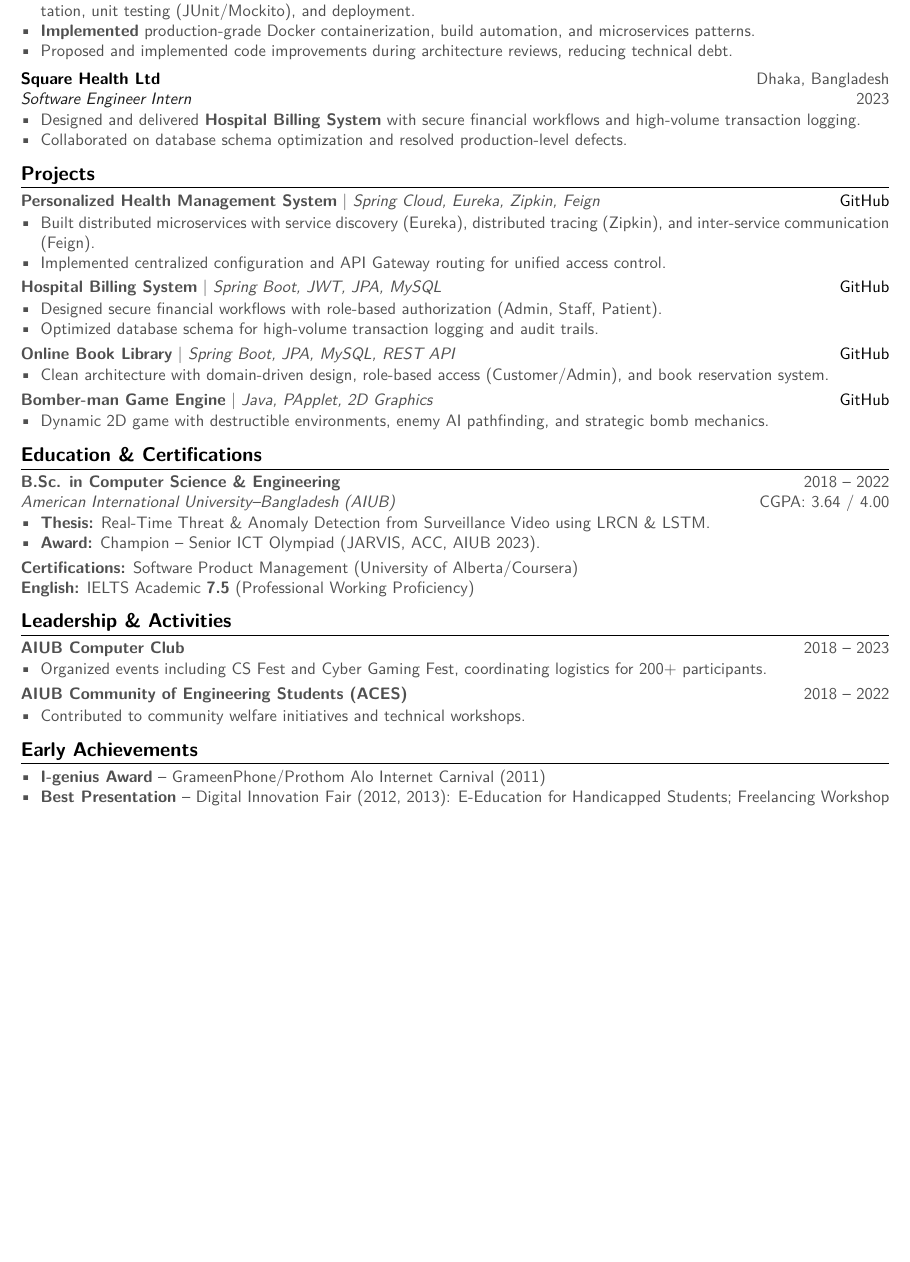
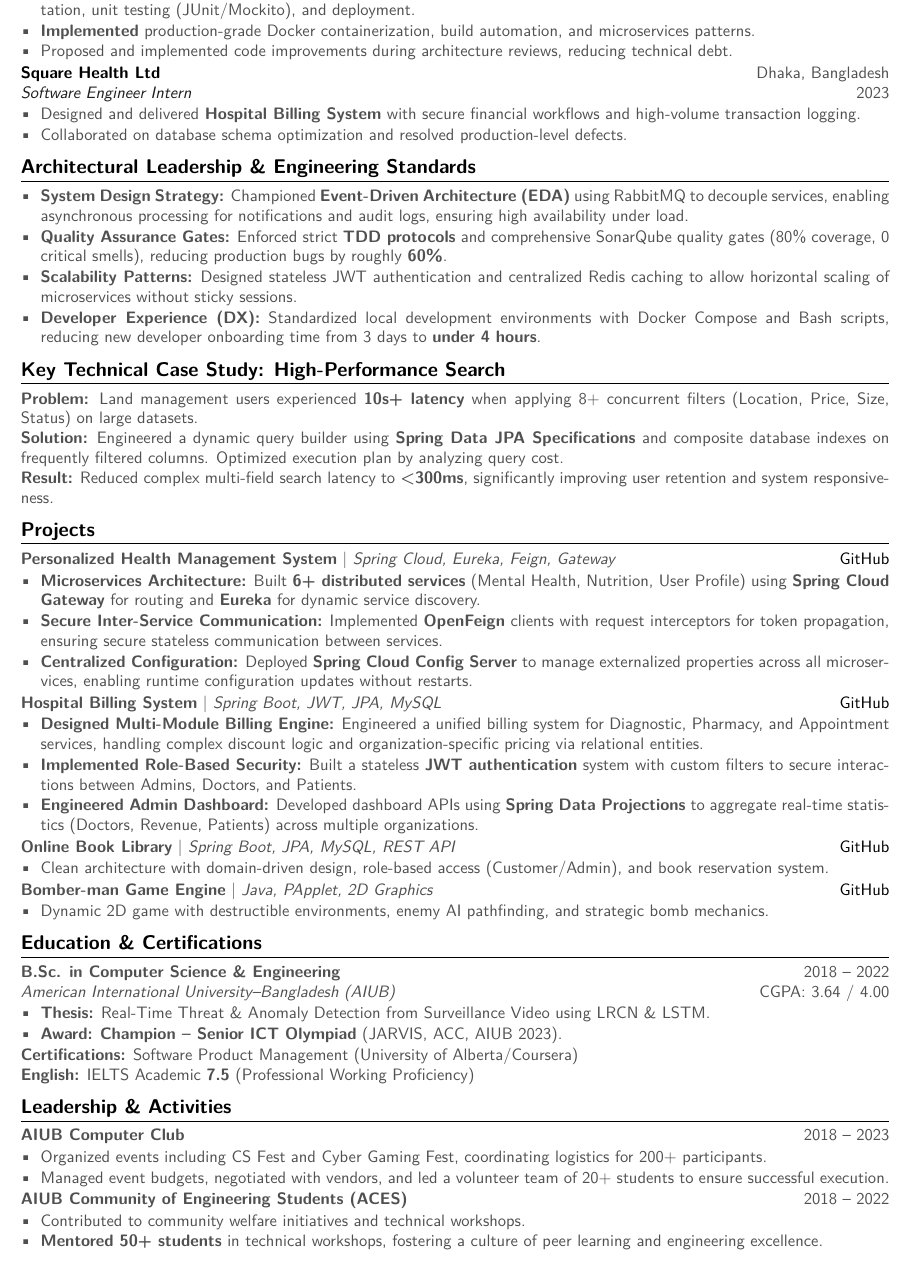
Before and after one commit to X-AVI-X/portfolio-website, a LaTeX document (main.tex): part of page 2 of 2, cut so that both start at the same text, the shorter picture padded with empty space. Compiled offline with pdfLaTeX.

Commit message:
Enhance CV Content & Layout: 2-Page 'Power CV' Optimization
This commit finalizes the transition to a high-density, technical 2-page CV format.

Layout & Typography:
- Spacing: Tightened global list spacing (itemsep=0.5pt) and section headers (-9pt) to maximize information density.
- Geometry: Adjusted margins (top=0.25in, bottom=0.42in) to fit 'DevOps' section on Page 1 and ensure footer visibility.
- Navigation: Added page numbering ('1 / 2') using fancyhdr for professional polish.

Content Refinement:
- Projects (Hospital Billing): Replaced generic descriptions with specific architectural details (Multi-Module Engine, JWT Auth, Spring Data Projections) based on codebase analysis.
- Projects (Health Management): Updated to reflect 6+ Microservices, Spring Cloud Gateway, OpenFeign, and Config Server implementation.
- 'Early Achievements': Removed 2011-2013 awards to focus narrative on recent Senior Engineering roles.
- Highlights: Bolded 'Champion – Senior ICT Olympiad' award for immediate visibility.

Asset Updates:
- Updated main.pdf with the compiled 2-page layout.

```diff
--- a/main.tex
+++ b/main.tex
@@ -21,7 +21,7 @@
 \documentclass[a4paper,10pt]{article}
 
 % --- PACKAGES ---
-\usepackage[left=0.5in, right=0.5in, top=0.3in, bottom=0.3in]{geometry}
+\usepackage[left=0.5in, right=0.5in, top=0.25in, bottom=0.42in, footskip=0.22in]{geometry}
 \usepackage[utf8]{inputenc}
 \usepackage[T1]{fontenc}
 \usepackage{lmodern}
@@ -31,7 +31,16 @@
 \usepackage{titlesec}
 \usepackage{hyperref}
 \usepackage{fontawesome5}
+\usepackage{fontawesome5}
 \usepackage{xcolor}
+\usepackage{fancyhdr}
+\usepackage{lastpage}
+
+% --- FOOTER SETUP ---
+\pagestyle{fancy}
+\fancyhf{} % Clear all headers/footers
+\renewcommand{\headrulewidth}{0pt}
+\rfoot{\small\color{datecolor}\thepage \ / \pageref{LastPage}}
 
 % --- COLORS ---
 \definecolor{primary}{RGB}{0, 0, 0}       % Jet Black (Headers, Name)
@@ -147,7 +156,7 @@ Results-driven Backend Engineer with production experience designing \textbf{mic
     \item Proposed and implemented code improvements during architecture reviews, reducing technical debt.
 \end{itemize}
 
-\vspace{4pt}
+
 
 % -- ROLE 3 --
 \noindent \textbf{\color{primary}Square Health Ltd} \hfill \color{datecolor} Dhaka, Bangladesh \\
@@ -157,31 +166,52 @@ Results-driven Backend Engineer with production experience designing \textbf{mic
     \item Collaborated on database schema optimization and resolved production-level defects.
 \end{itemize}
 
+% --- ARCHITECTURAL LEADERSHIP ---
+\section{Architectural Leadership \& Engineering Standards}
+\begin{itemize}
+    \item \textbf{System Design Strategy:} Championed \textbf{Event-Driven Architecture (EDA)} using RabbitMQ to decouple services, enabling asynchronous processing for notifications and audit logs, ensuring high availability under load.
+    \item \textbf{Quality Assurance Gates:} Enforced strict \textbf{TDD protocols} and comprehensive SonarQube quality gates (80\% coverage, 0 critical smells), reducing production bugs by roughly \textbf{60\%}.
+    \item \textbf{Scalability Patterns:} Designed stateless JWT authentication and centralized Redis caching to allow horizontal scaling of microservices without sticky sessions.
+    \item \textbf{Developer Experience (DX):} Standardized local development environments with Docker Compose and Bash scripts, reducing new developer onboarding time from 3 days to \textbf{under 4 hours}.
+\end{itemize}
+
+
+
+% --- TECHNICAL CASE STUDY ---
+\section{Key Technical Case Study: High-Performance Search}
+\noindent \textbf{Problem:} Land management users experienced \textbf{10s+ latency} when applying 8+ concurrent filters (Location, Price, Size, Status) on large datasets. \\
+\textbf{Solution:} Engineered a dynamic query builder using \textbf{Spring Data JPA Specifications} and composite database indexes on frequently filtered columns. Optimized execution plan by analyzing query cost. \\
+\textbf{Result:} Reduced complex multi-field search latency to \textbf{<300ms}, significantly improving user retention and system responsiveness.
+
+
+
 % --- PROJECTS ---
 \section{Projects}
 
-\noindent \textbf{Personalized Health Management System} $|$ \textit{Spring Cloud, Eureka, Zipkin, Feign} \hfill \href{https://github.com/X-AVI-X/Personalized-Health-Management-System-Microservice}{GitHub}
+\noindent \textbf{Personalized Health Management System} $|$ \textit{Spring Cloud, Eureka, Feign, Gateway} \hfill \href{https://github.com/X-AVI-X/Personalized-Health-Management-System-Microservice}{GitHub}
 \begin{itemize}
-    \item Built distributed microservices with service discovery (Eureka), distributed tracing (Zipkin), and inter-service communication (Feign).
-    \item Implemented centralized configuration and API Gateway routing for unified access control.
+    \item \textbf{Microservices Architecture:} Built \textbf{6+ distributed services} (Mental Health, Nutrition, User Profile) using \textbf{Spring Cloud Gateway} for routing and \textbf{Eureka} for dynamic service discovery.
+    \item \textbf{Secure Inter-Service Communication:} Implemented \textbf{OpenFeign} clients with request interceptors for token propagation, ensuring secure stateless communication between services.
+    \item \textbf{Centralized Configuration:} Deployed \textbf{Spring Cloud Config Server} to manage externalized properties across all microservices, enabling runtime configuration updates without restarts.
 \end{itemize}
 
-\vspace{2pt}
+
 
 \noindent \textbf{Hospital Billing System} $|$ \textit{Spring Boot, JWT, JPA, MySQL} \hfill \href{https://github.com/X-AVI-X/Billing-System-For-Hospitals-Backend}{GitHub}
 \begin{itemize}
-    \item Designed secure financial workflows with role-based authorization (Admin, Staff, Patient).
-    \item Optimized database schema for high-volume transaction logging and audit trails.
+    \item \textbf{Designed Multi-Module Billing Engine:} Engineered a unified billing system for Diagnostic, Pharmacy, and Appointment services, handling complex discount logic and organization-specific pricing via relational entities.
+    \item \textbf{Implemented Role-Based Security:} Built a stateless \textbf{JWT authentication} system with custom filters to secure interactions between Admins, Doctors, and Patients.
+    \item \textbf{Engineered Admin Dashboard:} Developed dashboard APIs using \textbf{Spring Data Projections} to aggregate real-time statistics (Doctors, Revenue, Patients) across multiple organizations.
 \end{itemize}
 
-\vspace{2pt}
+
 
 \noindent \textbf{Online Book Library} $|$ \textit{Spring Boot, JPA, MySQL, REST API} \hfill \href{https://github.com/X-AVI-X/Online-Book-Library}{GitHub}
 \begin{itemize}
     \item Clean architecture with domain-driven design, role-based access (Customer/Admin), and book reservation system.
 \end{itemize}
 
-\vspace{2pt}
+
 
 \noindent \textbf{Bomber-man Game Engine} $|$ \textit{Java, PApplet, 2D Graphics} \hfill \href{https://github.com/X-AVI-X/Bomberman}{GitHub}
 \begin{itemize}
@@ -194,10 +224,10 @@ Results-driven Backend Engineer with production experience designing \textbf{mic
 \textit{American International University–Bangladesh (AIUB)} \hfill CGPA: 3.64 / 4.00
 \begin{itemize}
     \item \textbf{Thesis:} Real-Time Threat \& Anomaly Detection from Surveillance Video using LRCN \& LSTM.
-    \item \textbf{Award:} Champion – Senior ICT Olympiad (JARVIS, ACC, AIUB 2023).
+    \item \textbf{Award:} \textbf{Champion – Senior ICT Olympiad} (JARVIS, ACC, AIUB 2023).
 \end{itemize}
 
-\vspace{2pt}
+
 \noindent \textbf{Certifications:} Software Product Management (University of Alberta/Coursera) \\
 \textbf{English:} IELTS Academic \textbf{7.5} (Professional Working Proficiency)
 
@@ -206,19 +236,21 @@ Results-driven Backend Engineer with production experience designing \textbf{mic
 \noindent \textbf{AIUB Computer Club} \hfill 2018 – 2023
 \begin{itemize}
     \item Organized events including CS Fest and Cyber Gaming Fest, coordinating logistics for 200+ participants.
+    \item Managed event budgets, negotiated with vendors, and led a volunteer team of 20+ students to ensure successful execution.
 \end{itemize}
 
-\vspace{2pt}
+
 \noindent \textbf{AIUB Community of Engineering Students (ACES)} \hfill 2018 – 2022
 \begin{itemize}
     \item Contributed to community welfare initiatives and technical workshops.
+    \item \textbf{Mentored 50+ students} in technical workshops, fostering a culture of peer learning and engineering excellence.
 \end{itemize}
 
 % --- ACHIEVEMENTS ---
-\section{Early Achievements}
-\begin{itemize}
-    \item \textbf{I-genius Award} – GrameenPhone/Prothom Alo Internet Carnival (2011)
-    \item \textbf{Best Presentation} – Digital Innovation Fair (2012, 2013): E-Education for Handicapped Students; Freelancing Workshop
-\end{itemize}
+% \section{Early Achievements}
+% \begin{itemize}
+%     \item \textbf{I-genius Award} – GrameenPhone/Prothom Alo Internet Carnival (2011)
+%     \item \textbf{Best Presentation} – Digital Innovation Fair (2012, 2013): E-Education for Handicapped Students; Freelancing Workshop
+% \end{itemize}
 
 \end{document}
```
Also changed, not shown: main.pdf, main.tex (28 more changed lines).
